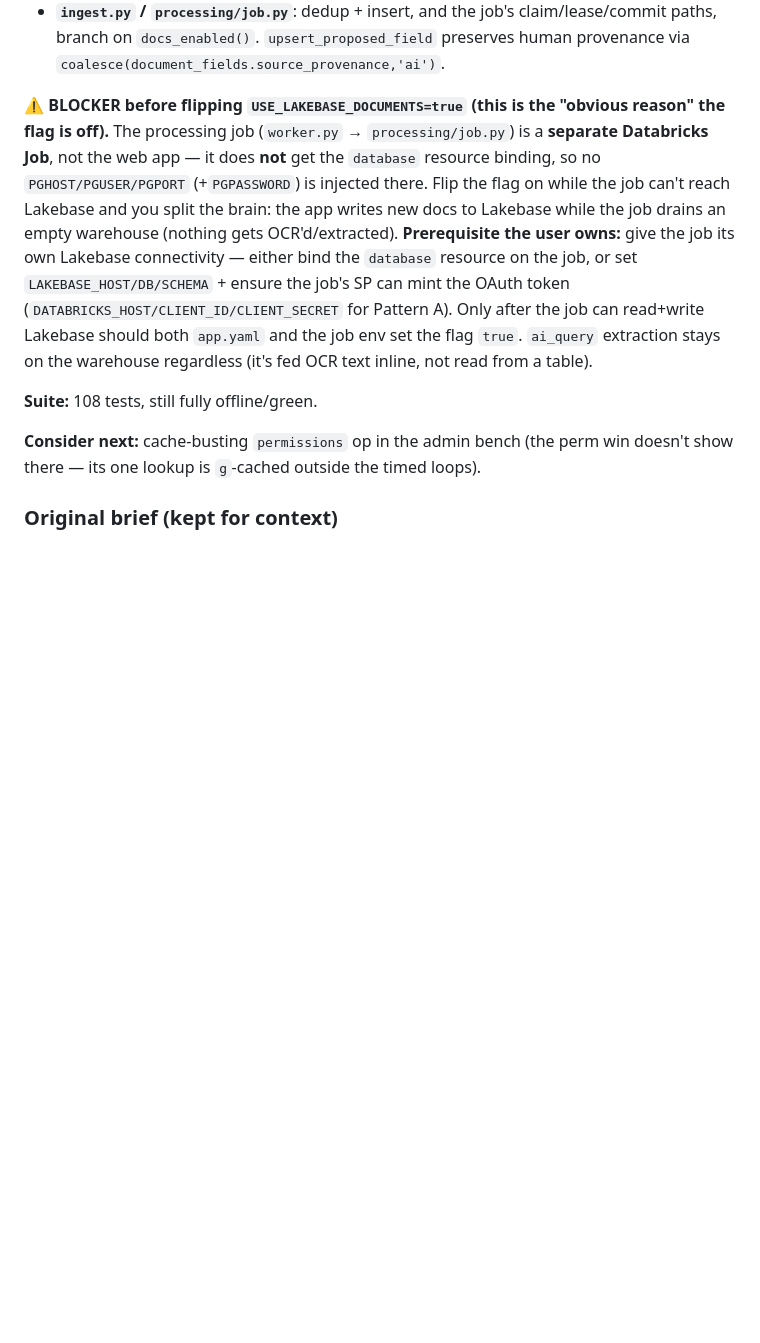
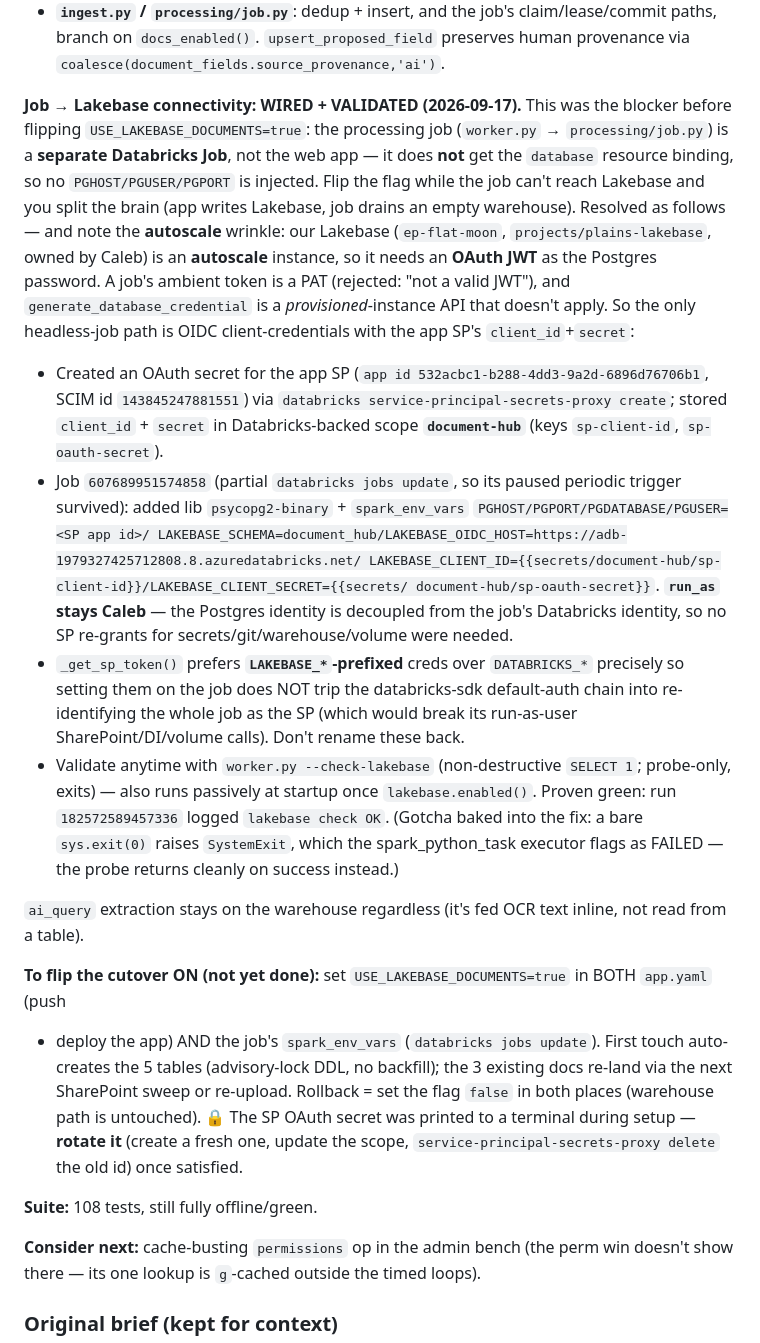
Before and after one commit to HyprPixl/plains-document-management, a Markdown page: AGENTS.md, the part around the change. GitHub-like rendering; blank space fills up the shorter version.

Commit message:
AGENTS.md: job->Lakebase connectivity wired + validated; document flip + rotate steps
Co-Authored-By: Claude Opus 4.8 <noreply@anthropic.com>

```diff
--- a/AGENTS.md
+++ b/AGENTS.md
@@ -201,16 +201,43 @@ every call site, so the flag is an instant rollback.
   branch on `docs_enabled()`. `upsert_proposed_field` preserves human provenance via
   `coalesce(document_fields.source_provenance,'ai')`.
 
-**⚠️ BLOCKER before flipping `USE_LAKEBASE_DOCUMENTS=true` (this is the "obvious reason" the flag is
-off).** The processing job (`worker.py` → `processing/job.py`) is a **separate Databricks Job**, not
-the web app — it does **not** get the `database` resource binding, so no `PGHOST/PGUSER/PGPORT`
-(+`PGPASSWORD`) is injected there. Flip the flag on while the job can't reach Lakebase and you split
-the brain: the app writes new docs to Lakebase while the job drains an empty warehouse (nothing gets
-OCR'd/extracted). **Prerequisite the user owns:** give the job its own Lakebase connectivity —
-either bind the `database` resource on the job, or set `LAKEBASE_HOST/DB/SCHEMA` + ensure the job's
-SP can mint the OAuth token (`DATABRICKS_HOST/CLIENT_ID/CLIENT_SECRET` for Pattern A). Only after the
-job can read+write Lakebase should both `app.yaml` and the job env set the flag `true`. `ai_query`
-extraction stays on the warehouse regardless (it's fed OCR text inline, not read from a table).
+**Job → Lakebase connectivity: WIRED + VALIDATED (2026-09-17).** This was the blocker before flipping
+`USE_LAKEBASE_DOCUMENTS=true`: the processing job (`worker.py` → `processing/job.py`) is a **separate
+Databricks Job**, not the web app — it does **not** get the `database` resource binding, so no
+`PGHOST/PGUSER/PGPORT` is injected. Flip the flag while the job can't reach Lakebase and you split the
+brain (app writes Lakebase, job drains an empty warehouse). Resolved as follows — and note the
+**autoscale** wrinkle: our Lakebase (`ep-flat-moon`, `projects/plains-lakebase`, owned by Caleb) is an
+**autoscale** instance, so it needs an **OAuth JWT** as the Postgres password. A job's ambient token
+is a PAT (rejected: "not a valid JWT"), and `generate_database_credential` is a *provisioned*-instance
+API that doesn't apply. So the only headless-job path is OIDC client-credentials with the app SP's
+`client_id`+`secret`:
+
+- Created an OAuth secret for the app SP (`app id 532acbc1-b288-4dd3-9a2d-6896d76706b1`, SCIM id
+  `143845247881551`) via `databricks service-principal-secrets-proxy create`; stored `client_id` +
+  `secret` in Databricks-backed scope **`document-hub`** (keys `sp-client-id`, `sp-oauth-secret`).
+- Job `607689951574858` (partial `databricks jobs update`, so its paused periodic trigger survived):
+  added lib `psycopg2-binary` + `spark_env_vars` `PGHOST/PGPORT/PGDATABASE/PGUSER=<SP app id>/
+  LAKEBASE_SCHEMA=document_hub/LAKEBASE_OIDC_HOST=https://adb-1979327425712808.8.azuredatabricks.net/
+  LAKEBASE_CLIENT_ID={{secrets/document-hub/sp-client-id}}/LAKEBASE_CLIENT_SECRET={{secrets/
+  document-hub/sp-oauth-secret}}`. **`run_as` stays Caleb** — the Postgres identity is decoupled from
+  the job's Databricks identity, so no SP re-grants for secrets/git/warehouse/volume were needed.
+- `_get_sp_token()` prefers **`LAKEBASE_*`-prefixed** creds over `DATABRICKS_*` precisely so setting
+  them on the job does NOT trip the databricks-sdk default-auth chain into re-identifying the whole job
+  as the SP (which would break its run-as-user SharePoint/DI/volume calls). Don't rename these back.
+- Validate anytime with `worker.py --check-lakebase` (non-destructive `SELECT 1`; probe-only, exits) —
+  also runs passively at startup once `lakebase.enabled()`. Proven green: run `182572589457336`
+  logged `lakebase check OK`. (Gotcha baked into the fix: a bare `sys.exit(0)` raises `SystemExit`,
+  which the spark_python_task executor flags as FAILED — the probe returns cleanly on success instead.)
+
+`ai_query` extraction stays on the warehouse regardless (it's fed OCR text inline, not read from a
+table).
+
+**To flip the cutover ON (not yet done):** set `USE_LAKEBASE_DOCUMENTS=true` in BOTH `app.yaml` (push
++ deploy the app) AND the job's `spark_env_vars` (`databricks jobs update`). First touch auto-creates
+the 5 tables (advisory-lock DDL, no backfill); the 3 existing docs re-land via the next SharePoint
+sweep or re-upload. Rollback = set the flag `false` in both places (warehouse path is untouched).
+🔒 The SP OAuth secret was printed to a terminal during setup — **rotate it** (create a fresh one,
+update the scope, `service-principal-secrets-proxy delete` the old id) once satisfied.
 
 **Suite:** 108 tests, still fully offline/green.
 
```
